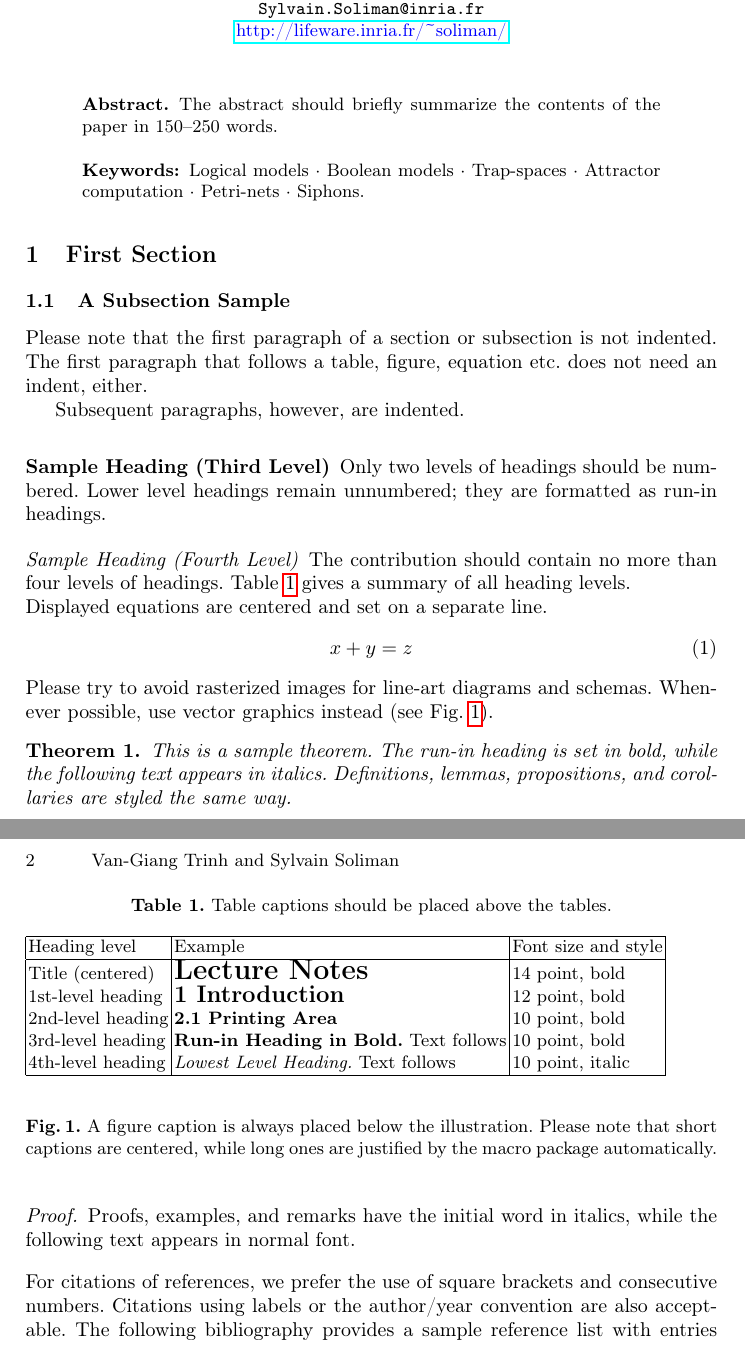
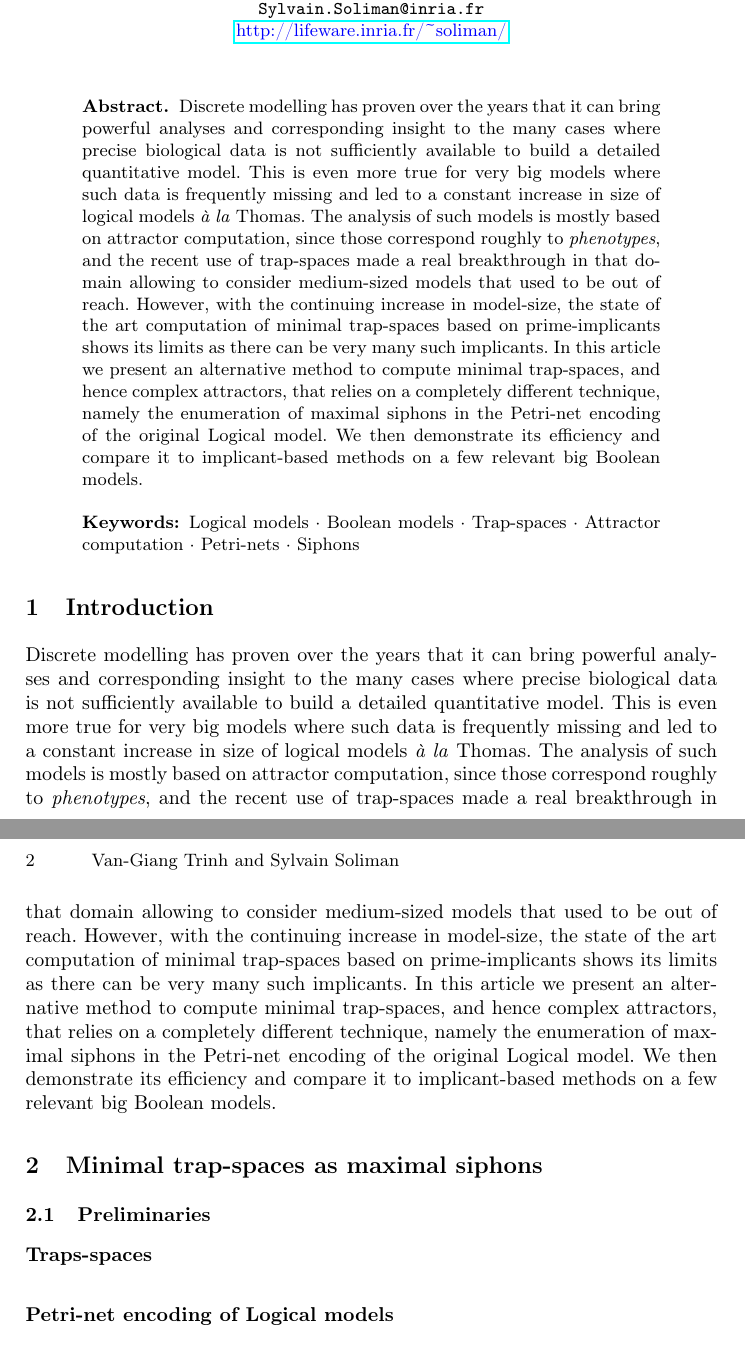
Before and after one commit to soli/trap-spaces-as-siphons, a LaTeX paper (cmsb22.tex): two parts of pages 1 and 2 of 2, joined at a grey line, cut so that both start at the same text. Compiled offline with pdfLaTeX.

Commit message:
Preliminary abstract, and article structure

```diff
--- a/cmsb22.tex
+++ b/cmsb22.tex
@@ -19,47 +19,38 @@ Aix-Marseille Université, Marseille, France\\
   \url{???} \and
   Lifeware team, Inria Saclay center, Palaiseau, France\\
   \email{Sylvain.Soliman@inria.fr}\\
-\url{http://lifeware.inria.fr/~soliman/}}
+  \url{http://lifeware.inria.fr/~soliman/}
+}
 
 \maketitle
 
 \begin{abstract}
-The abstract should briefly summarize the contents of the paper in
-150--250 words.
+  % The abstract should briefly summarize the contents of the paper in
+  % 150--250 words.
 
-\keywords{Logical models \and Boolean models \and Trap-spaces \and Attractor computation \and Petri-nets \and Siphons.}
+  Discrete modelling has proven over the years that it can bring powerful analyses and corresponding insight to the many cases where precise biological data is not sufficiently available to build a detailed quantitative model.
+  This is even more true for very big models where such data is frequently missing and led to a constant increase in size of logical models \emph{à la} Thomas.
+  The analysis of such models is mostly based on attractor computation, since those correspond roughly to \emph{phenotypes}, and the recent use of trap-spaces made a real breakthrough in that domain allowing to consider medium-sized models that used to be out of reach.
+  However, with the continuing increase in model-size, the state of the art computation of minimal trap-spaces based on prime-implicants shows its limits as there can be very many such implicants.
+  In this article we present an alternative method to compute minimal trap-spaces, and hence complex attractors, that relies on a completely different technique, namely the enumeration of maximal siphons in the Petri-net encoding of the original Logical model.
+  We then demonstrate its efficiency and compare it to implicant-based methods on a few relevant big Boolean models.
+
+\keywords{Logical models \and Boolean models \and Trap-spaces \and Attractor computation \and Petri-nets \and Siphons}
 \end{abstract}
-%
-%
-%
-\section{First Section}
-\subsection{A Subsection Sample}
-Please note that the first paragraph of a section or subsection is
-not indented. The first paragraph that follows a table, figure,
-equation etc. does not need an indent, either.
 
-Subsequent paragraphs, however, are indented.
+\section{Introduction}
 
-\subsubsection{Sample Heading (Third Level)} Only two levels of
-headings should be numbered. Lower level headings remain unnumbered;
-they are formatted as run-in headings.
+Discrete modelling has proven over the years that it can bring powerful analyses and corresponding insight to the many cases where precise biological data is not sufficiently available to build a detailed quantitative model.
+This is even more true for very big models where such data is frequently missing and led to a constant increase in size of logical models \emph{à la} Thomas.
+The analysis of such models is mostly based on attractor computation, since those correspond roughly to \emph{phenotypes}, and the recent use of trap-spaces made a real breakthrough in that domain allowing to consider medium-sized models that used to be out of reach.
+However, with the continuing increase in model-size, the state of the art computation of minimal trap-spaces based on prime-implicants shows its limits as there can be very many such implicants.
+In this article we present an alternative method to compute minimal trap-spaces, and hence complex attractors, that relies on a completely different technique, namely the enumeration of maximal siphons in the Petri-net encoding of the original Logical model.
+We then demonstrate its efficiency and compare it to implicant-based methods on a few relevant big Boolean models.
 
-\paragraph{Sample Heading (Fourth Level)}
-The contribution should contain no more than four levels of
-headings. Table~\ref{tab1} gives a summary of all heading levels.
+\section{Minimal trap-spaces as maximal siphons}
+\subsection{Preliminaries}
+\subsubsection{Traps-spaces}
+\subsubsection{Petri-net encoding of Logical models}
+\subsubsection{Siphons}
 
-\begin{table}
-\caption{Table captions should be placed above the
-tables.}\label{tab1}
-\begin{tabular}{|l|l|l|}
-\hline
-Heading level &  Example & Font size and style\\
-\hline
-Title (centered) &  {\Large\bfseries Lecture Notes} & 14 point, bold\\
-1st-level heading &  {\large\bfseries 1 Introduction} & 12 point, bold\\
-2nd-level heading & {\bfseries 2.1 Printing Area} & 10 point, bold\\
-3rd-level heading & {\bfseries Run-in Heading in Bold.} Text follows & 10 point, bold\\
-4th-level heading & {\itshape Lowest Level Heading.} Text follows & 10 point, italic\\
-\hline
-\end{tabular}
-\end{table}
+\subsection{New method}
@@ -66,35 +79,18 @@ Title (centered) &  {\Large\bfseries Lecture Notes} & 14 point, bold\\
 
 
-\noindent Displayed equations are centered and set on a separate
-line.
-\begin{equation}
-x + y = z
-\end{equation}
-Please try to avoid rasterized images for line-art diagrams and
-schemas. Whenever possible, use vector graphics instead (see
-Fig.~\ref{fig1}).
+% \noindent Displayed equations are centered and set on a separate
+% line.
+% \begin{equation}
+% x + y = z
+% \end{equation}
+% Please try to avoid rasterized images for line-art diagrams and
+% schemas. Whenever possible, use vector graphics instead (see
+% Fig.~\ref{fig1}).
 
-\begin{figure}
-% \includegraphics[width=\textwidth]{fig1.eps}
-\caption{A figure caption is always placed below the illustration.
-Please note that short captions are centered, while long ones are
-justified by the macro package automatically.} \label{fig1}
-\end{figure}
+% \begin{figure}
+% % \includegraphics[width=\textwidth]{fig1.eps}
+% \caption{A figure caption is always placed below the illustration.
+% Please note that short captions are centered, while long ones are
+% justified by the macro package automatically.} \label{fig1}
+% \end{figure}
 
-\begin{theorem}
-This is a sample theorem. The run-in heading is set in bold, while
-the following text appears in italics. Definitions, lemmas,
-propositions, and corollaries are styled the same way.
-\end{theorem}
-%
-% the environments 'definition', 'lemma', 'proposition', 'corollary',
-% 'remark', and 'example' are defined in the LLNCS documentclass as well.
-%
-\begin{proof}
-Proofs, examples, and remarks have the initial word in italics,
-while the following text appears in normal font.
-\end{proof}
-For citations of references, we prefer the use of square brackets
-and consecutive numbers. Citations using labels or the author/year
-convention are also acceptable. The following bibliography provides
-a sample reference list with entries for journal
@@ -105,4 +97,25 @@ and a homepage~\cite{ref_url1}. Multiple citations are grouped
-\cite{ref_article1,ref_book1,ref_proc1,ref_url1}.
+% \begin{theorem}
+% This is a sample theorem. The run-in heading is set in bold, while
+% the following text appears in italics. Definitions, lemmas,
+% propositions, and corollaries are styled the same way.
+% \end{theorem}
+% %
+% % the environments 'definition', 'lemma', 'proposition', 'corollary',
+% % 'remark', and 'example' are defined in the LLNCS documentclass as well.
+% %
+% \begin{proof}
+% Proofs, examples, and remarks have the initial word in italics,
+% while the following text appears in normal font.
+% \end{proof}
+% For citations of references, we prefer the use of square brackets
+% and consecutive numbers. Citations using labels or the author/year
+% convention are also acceptable. The following bibliography provides
+% a sample reference list with entries for journal
+% articles~\cite{ref_article1}, an LNCS chapter~\cite{ref_lncs1}, a
+% book~\cite{ref_book1}, proceedings without editors~\cite{ref_proc1},
+% and a homepage~\cite{ref_url1}. Multiple citations are grouped
+% \cite{ref_article1,ref_lncs1,ref_book1},
+% \cite{ref_article1,ref_book1,ref_proc1,ref_url1}.
 
 \subsubsection{Acknowledgments} Please place your acknowledgments at
 the end of the paper, preceded by an unnumbered run-in heading (i.e.
```
Also changed, not shown: cmsb22.tex (26 more changed lines). Lines whose indentation alone changed are shown as unchanged.
